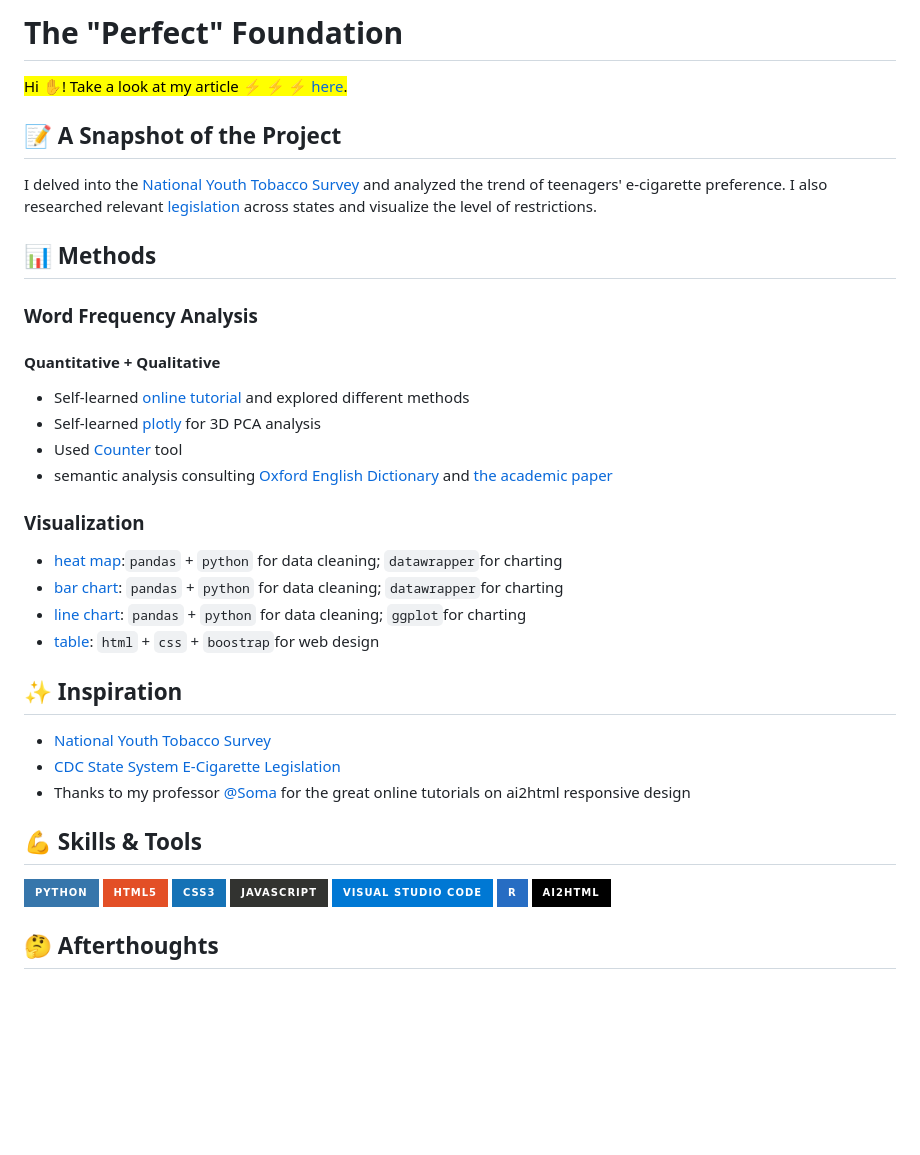
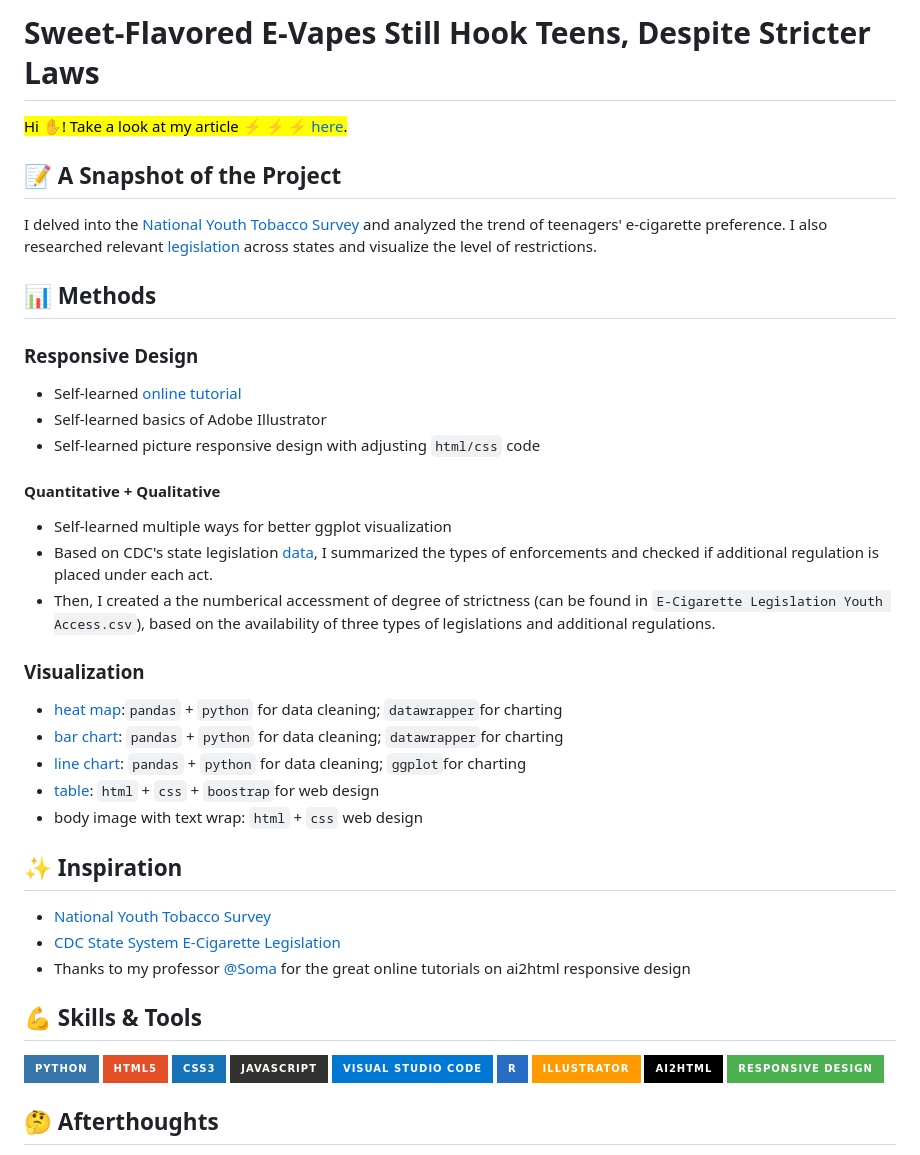
Before and after one commit to Kristen-Shen/Kristen-Shen.github.io, a Markdown page: e-cigarette/README.md, the part around one of its changes. Drawn GitHub-style; badges without logos; blank space fills up the shorter version.

```diff
--- a/e-cigarette/README.md
+++ b/e-cigarette/README.md
@@ -1,4 +1,4 @@
-# The "Perfect" Foundation
+# Sweet-Flavored E-Vapes Still Hook Teens, Despite Stricter Laws
 <mark>Hi ✋! Take a look at my article ⚡ ⚡ ⚡  [here](https://kristen-shen.github.io/e-cigarette/).</mark>
 
 ## 📝 A Snapshot of the Project
@@ -6,17 +6,21 @@ I delved into the [National Youth Tobacco Survey](https://www.cdc.gov/tobacco/ab
 I also researched relevant [legislation](https://healthdata.gov/dataset/CDC-STATE-System-E-Cigarette-Legislation-Youth-Acc/4a8m-9cpy/about_data) across states and visualize the level of restrictions.
 
 ## 📊 Methods
-### Word Frequency Analysis
+### Responsive Design
+- Self-learned [online tutorial](https://www.youtube.com/watch?v=6LdCRYI4uF0)
+- Self-learned basics of Adobe Illustrator
+- Self-learned picture responsive design with adjusting `html/css` code
 #### Quantitative + Qualitative
-- Self-learned [online tutorial](https://investigate.ai/text-analysis/counting-words-with-pythons-counter/) and explored different methods
-- Self-learned [plotly](https://plotly.com/python/pca-visualization/) for 3D PCA analysis
-- Used [Counter](https://pymotw.com/3/collections/counter.html) tool
-- semantic analysis consulting [Oxford English Dictionary](https://www.oed.com/?tl=true) and [the academic paper](https://www.doria.fi/bitstream/handle/10024/180034/selen_jennie.pdf?sequence=2)
+- Self-learned multiple ways for better ggplot visualization
+- Based on CDC's state legislation [data](https://healthdata.gov/dataset/CDC-STATE-System-E-Cigarette-Legislation-Youth-Acc/4a8m-9cpy/about_data), I summarized the types of enforcements and checked if additional regulation is placed under each act.
+- Then, I created a the numberical accessment of degree of strictness (can be found in `E-Cigarette Legislation Youth Access.csv`), based on the availability of three types of legislations and additional regulations.
+
 ### Visualization
 - [heat map](https://www.datawrapper.de/_/qARKD/):`pandas` + `python` for data cleaning; `datawrapper`for charting
 - [bar chart](https://www.datawrapper.de/_/h1PCX/?v=3): `pandas` + `python` for data cleaning; `datawrapper`for charting
 - [line chart](https://github.com/Kristen-Shen/Kristen-Shen.github.io/blob/main/e-cigarette/my_chart_final.png): `pandas` + `python` for data cleaning; `ggplot`for charting
 - [table](https://kristen-shen.github.io/e-cigarette/): `html` + `css` + `boostrap`for web design
+- body image with text wrap: `html` + `css` web design
 
 ## ✨ Inspiration
 - [National Youth Tobacco Survey](https://www.cdc.gov/tobacco/about-data/surveys/national-youth-tobacco-survey.html)
@@ -31,7 +35,10 @@ I also researched relevant [legislation](https://healthdata.gov/dataset/CDC-STAT
     <img src="https://img.shields.io/badge/JavaScript-323330?style=for-the-badge&logo=javascript&logoColor=F7DF1E" />
     <img src="https://img.shields.io/badge/Visual_Studio_Code-0078D4?style=for-the-badge&logo=visual%20studio%20code&logoColor=white" />
     <img src="https://img.shields.io/badge/R-276DC3?style=for-the-badge&logo=r&logoColor=white" />
+    <img src="https://img.shields.io/badge/Illustrator-FF9A00?style=for-the-badge&logo=adobeillustrator&logoColor=white" alt="Illustrator badge" />
     <img src="https://img.shields.io/badge/ai2html-000000?style=for-the-badge&logo=adobeillustrator&logoColor=white" alt="ai2html logo badge" />
+    <img src="https://img.shields.io/badge/Responsive_Design-4CAF50?style=for-the-badge&logo=css3&logoColor=white" alt="Responsive Design badge" />
+
 
 </p>
 
```
Also changed, not shown: other parts of e-cigarette/README.md (+1 -1 lines).
